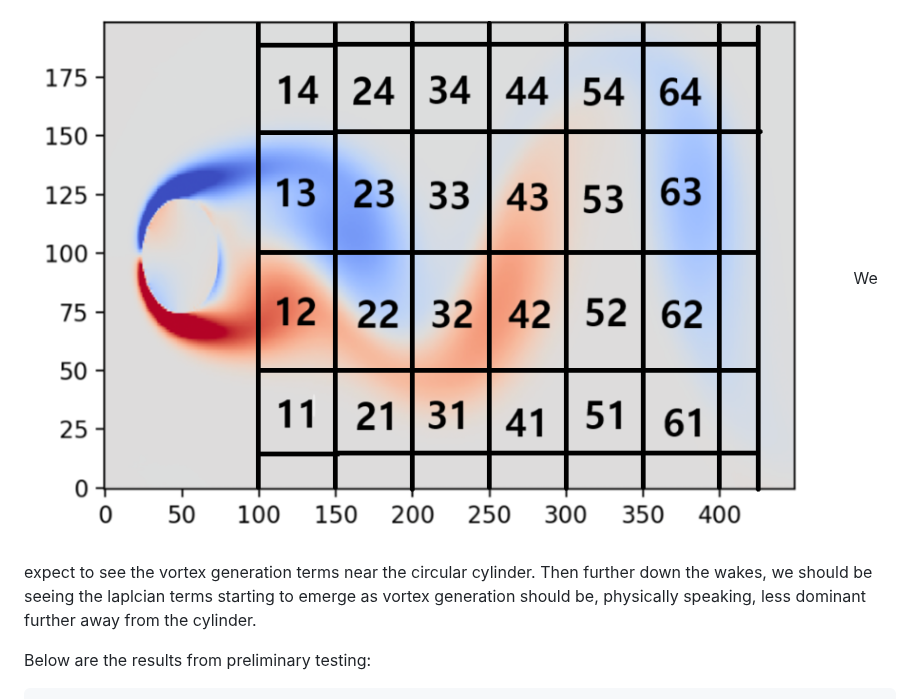
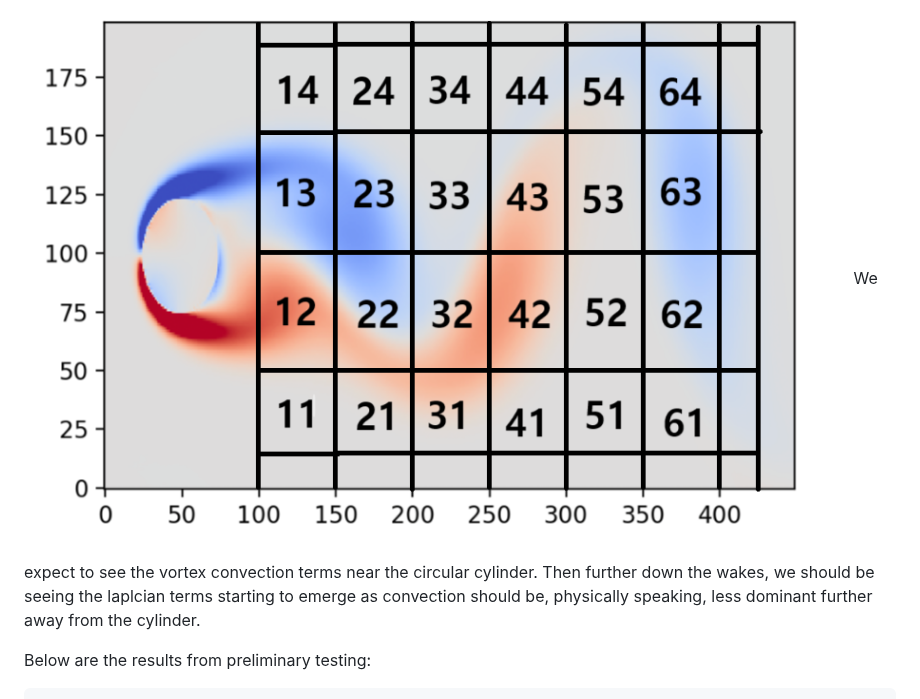
Before and after one commit to greatestq/ME494-Data-Driven-Methods, a Markdown page: Final Project/README.md, the part around the change. Rendered like a GitHub page.

Commit message:
update 5/10

```diff
--- a/Final Project/README.md
+++ b/Final Project/README.md
@@ -11,7 +11,7 @@ As Dr. Brunton and his collaborators have stated in their work, SINDY has been f
 
 As part of preliminary testing, I am diving the numerical simulation grid into 24 different "zones", then running SINDY locally to see what the governing equations may look like.
 ![Preliminary Zone Division](Images/First%20Grid%20Test%20Schematic.png)
-We expect to see the vortex generation terms near the circular cylinder. Then further down the wakes, we should be seeing the laplcian terms starting to emerge as vortex generation should be, physically speaking, less dominant further away from the cylinder.
+We expect to see the vortex convection terms near the circular cylinder. Then further down the wakes, we should be seeing the laplcian terms starting to emerge as convection should be, physically speaking, less dominant further away from the cylinder.
 
 Below are the results from preliminary testing:
 
```
